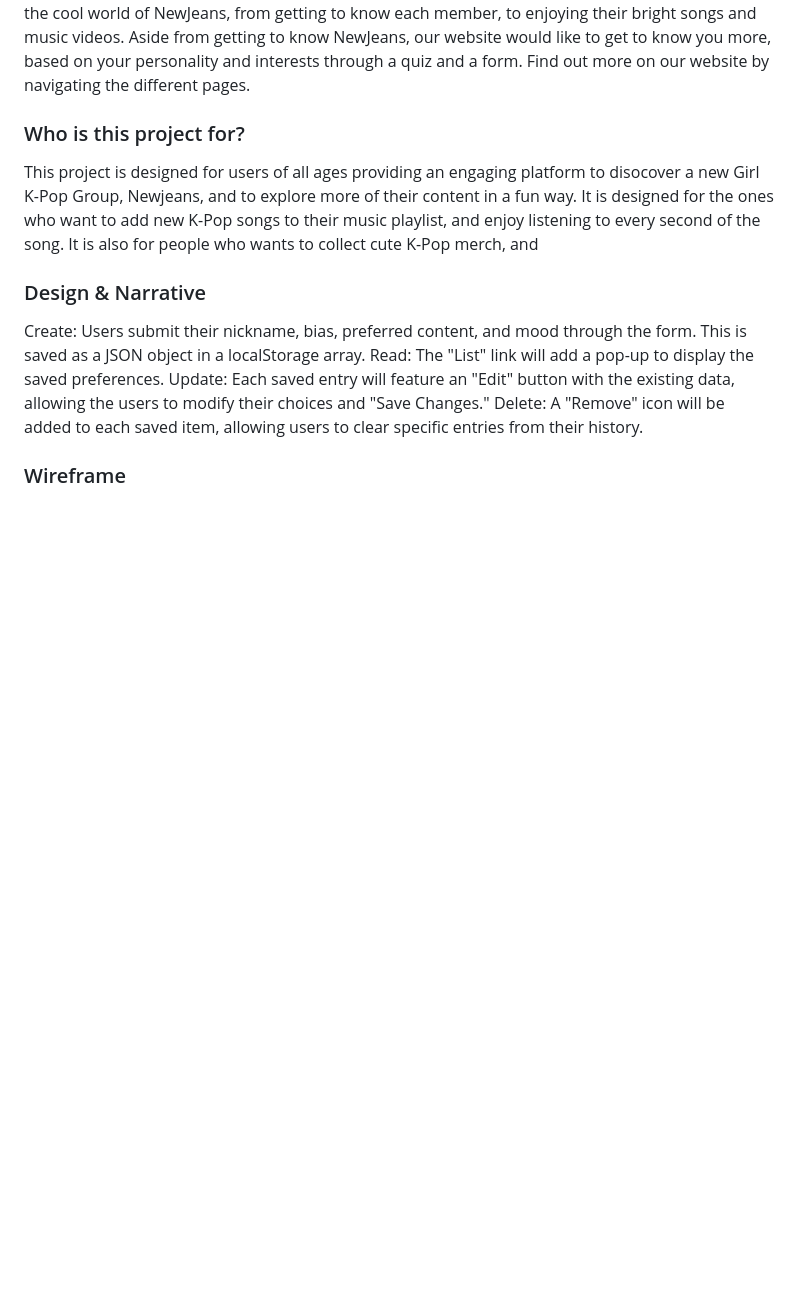
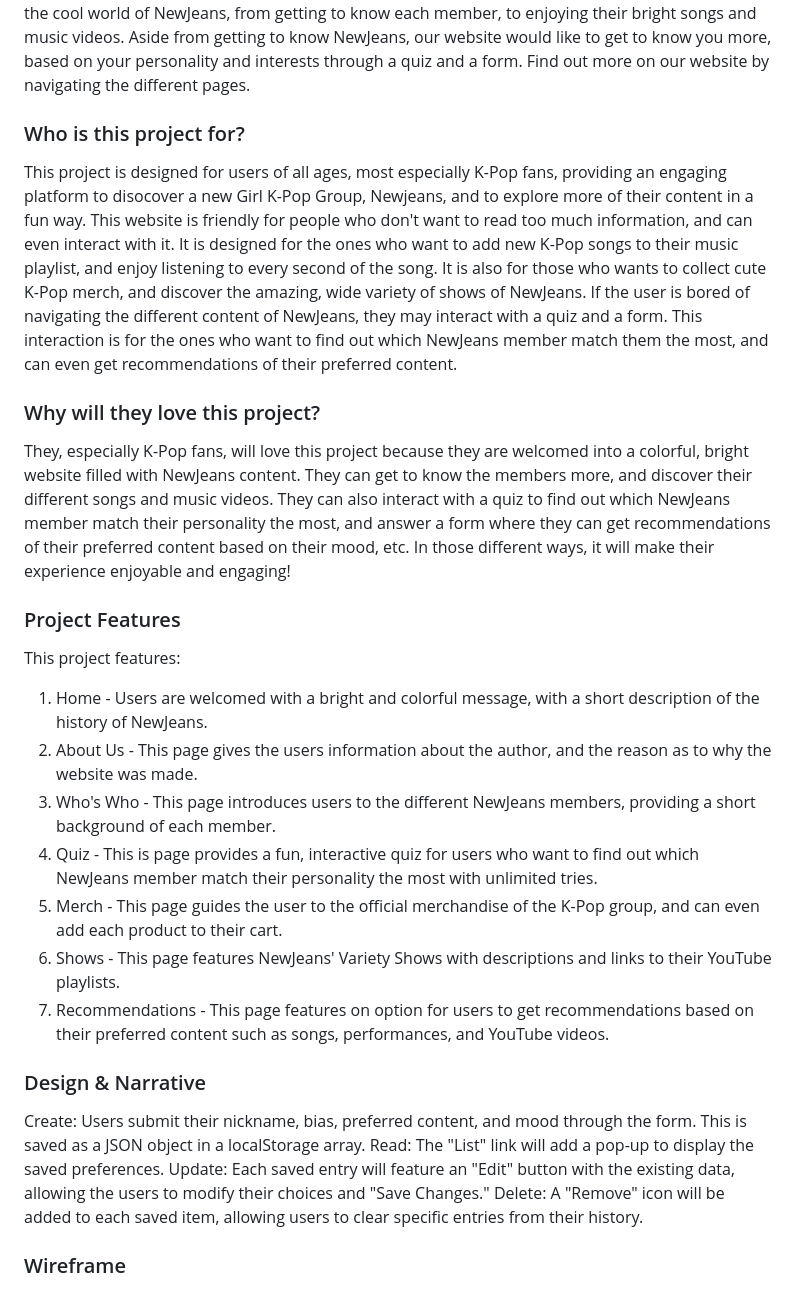
Before and after one commit to ceanagucyam/WDProjStrontiumGucyamTapia, a Markdown page: README.md, the part around the change. Rendered like a GitHub page; blank space fills up the shorter version.

Commit message:
PLS SPEED I NEED THIS

```diff
--- a/README.md
+++ b/README.md
@@ -74,7 +74,21 @@ The project is considered done if all planned pages and features are fully imple
 *TokkiNet: Hopping Into NewJeans* is an online playground for those who want to wander and discover the cool world of NewJeans, from getting to know each member, to enjoying their bright songs and music videos. Aside from getting to know NewJeans, our website would like to get to know you more, based on your personality and interests through a quiz and a form. Find out more on our website by navigating the different pages.
 
 ### Who is this project for?
-This project is designed for users of all ages providing an engaging platform to disocover a new Girl K-Pop Group, Newjeans, and to explore more of their content in a fun way. It is designed for the ones who want to add new K-Pop songs to their music playlist, and enjoy listening to every second of the song. It is also for people who wants to collect cute K-Pop merch, and
+This project is designed for users of all ages, most especially K-Pop fans, providing an engaging platform to disocover a new Girl K-Pop Group, Newjeans, and to explore more of their content in a fun way. This website is friendly for people who don't want to read too much information, and can even interact with it. It is designed for the ones who want to add new K-Pop songs to their music playlist, and enjoy listening to every second of the song. It is also for those who wants to collect cute K-Pop merch, and discover the amazing, wide variety of shows of NewJeans. If the user is bored of navigating the different content of NewJeans, they may interact with a quiz and a form. This interaction is for the ones who want to find out which NewJeans member match them the most, and can even get recommendations of their preferred content.
+
+### Why will they love this project?
+They, especially K-Pop fans, will love this project because they are welcomed into a colorful, bright website filled with NewJeans content. They can get to know the members more, and discover their different songs and music videos. They can also interact with a quiz to find out which NewJeans member match their personality the most, and answer a form where they can get recommendations of their preferred content  based on their mood, etc. In those different ways, it will make their experience enjoyable and engaging!
+
+### Project Features
+This project features:
+
+1. Home - Users are welcomed with a bright and colorful message, with a short description of the history of NewJeans.
+2. About Us - This page gives the users information about the author, and the reason as to why the website was made.
+3. Who's Who - This page introduces users to the different NewJeans members, providing a short background of each member.
+4. Quiz - This is page provides a fun, interactive quiz for users who want to find out which NewJeans member match their personality the most with unlimited tries.
+5. Merch - This page guides the user to the official merchandise of the K-Pop group, and can even add each product to their cart.
+6. Shows - This page features NewJeans' Variety Shows with descriptions and links to their YouTube playlists.
+7. Recommendations - This page features on option for users to get recommendations based on their preferred content such as songs, performances, and YouTube videos.
 
 ### Design & Narrative
 Create: Users submit their nickname, bias, preferred content, and mood through the form. This is saved as a JSON object in a localStorage array.
```
